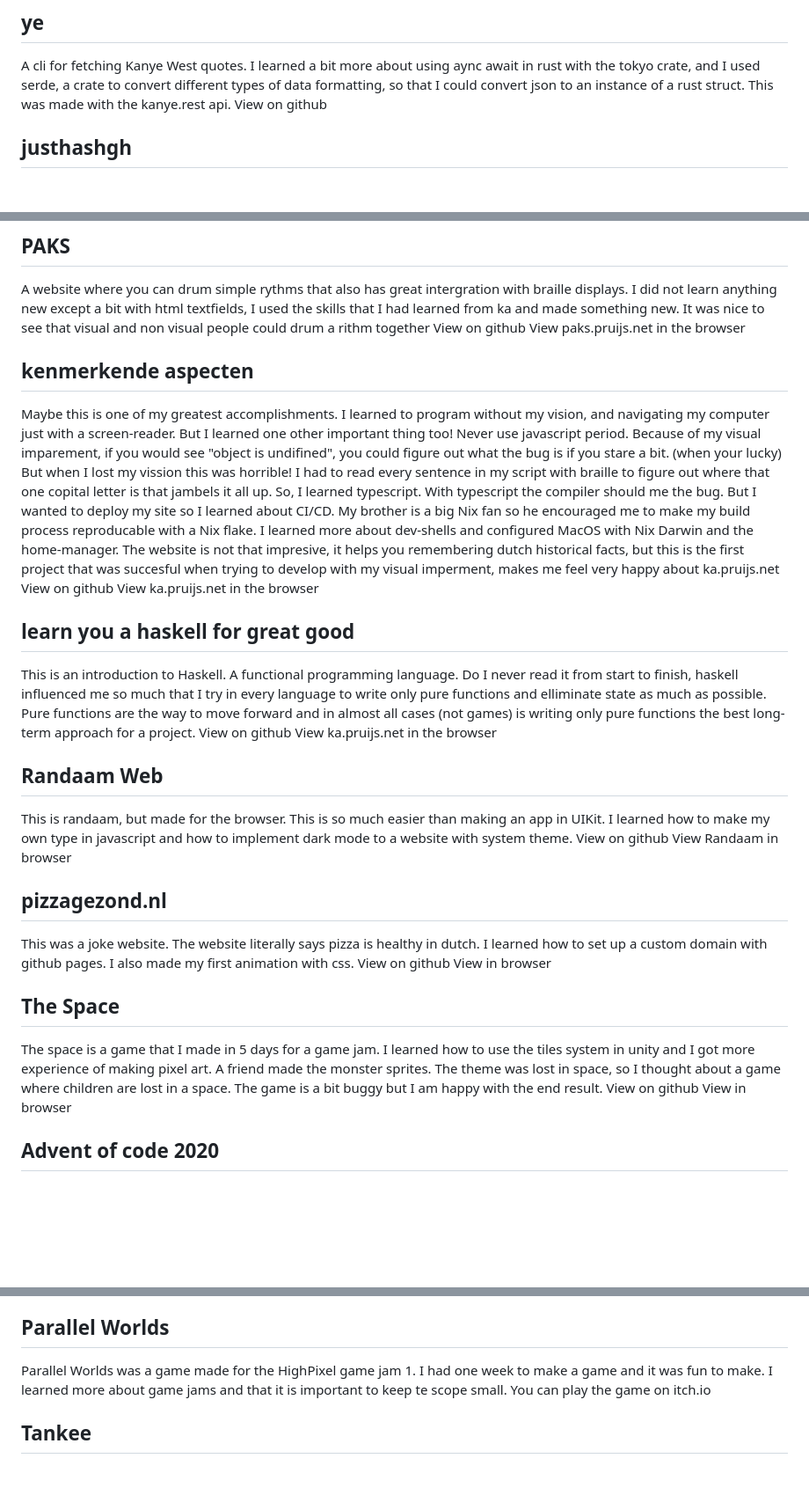
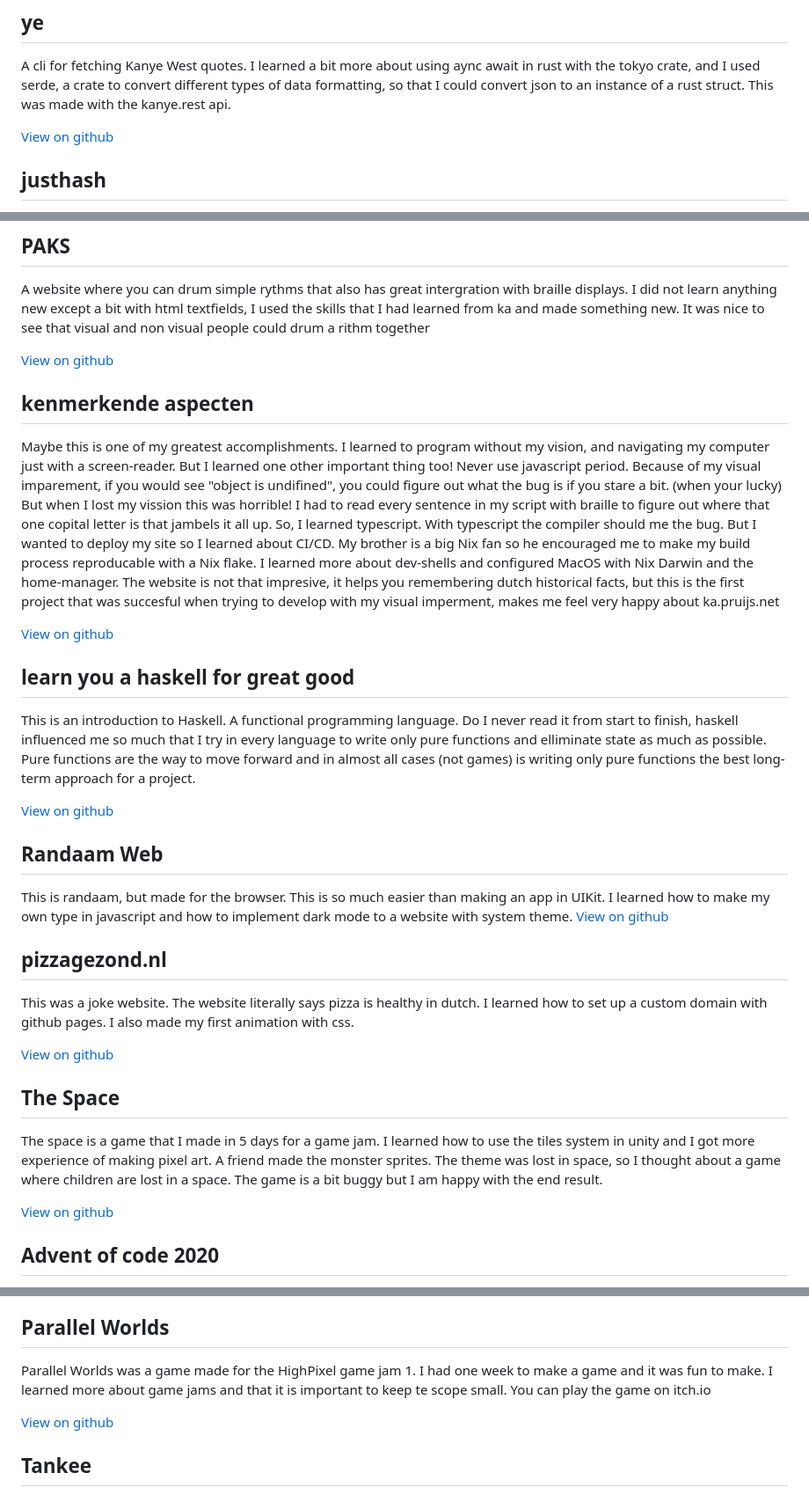
Before and after one commit to SemPruijs/pruijs.net, a Markdown page: site.md, 3 parts joined by grey strips. Shown at 88% size. GitHub-like rendering; blank space fills up the shorter version.

Commit message:
add links to github

```diff
--- a/site.md
+++ b/site.md
@@ -63,8 +63,9 @@ The syntax is so unlogical, I had to learn it :)
 ## ye
 
 A cli for fetching Kanye West quotes. I learned a bit more about using aync await in rust with the tokyo crate, and I used serde, a crate to convert different types of data formatting, so that I could convert json to an instance of a rust struct. This was made with the kanye.rest api.
-View on github
 
-## justhashgh
+[View on github](https://sempruijs/ye)
+
+## justhash
 
 A simple cli for generating sha256 hashes.
@@ -93,38 +99,37 @@ View on github
 ## PAKS
 
 A website where you can drum simple rythms that also has great intergration with braille displays. I did not learn anything new except a bit with html textfields, I used the skills that I had learned from ka and made something new. It was nice to see that visual and non visual people could drum a rithm together
-View on github
-View paks.pruijs.net in the browser
+
+[View on github](https://github.com/sempruijs/paks)
 
 ## kenmerkende aspecten
 
 Maybe this is one of my greatest accomplishments. I learned to program without my vision, and navigating my computer just with a screen-reader. But I learned one other important thing too! Never use javascript period. Because of my visual imparement, if you would see "object is undifined", you could figure out what the bug is if you stare a bit. (when your lucky) But when I lost my vission this was horrible! I had to read every sentence in my script with braille to figure out where that one copital letter is that jambels it all up. So, I learned typescript. With typescript the compiler should me the bug. But I wanted to deploy my site so I learned about CI/CD. My brother is a big Nix fan so he encouraged me to make my build process reproducable with a Nix flake. I learned more about dev-shells and configured MacOS with Nix Darwin and the home-manager. The website is not that impresive, it helps you remembering dutch historical facts, but this is the first project that was succesful when trying to develop with my visual imperment, makes me feel very happy about ka.pruijs.net
-View on github
-View ka.pruijs.net in the browser
+
+[View on github](https://github.com/sempruijs/ka)
 
 ## learn you a haskell for great good
 
 This is an introduction to Haskell. A functional programming language. Do I never read it from start to finish, haskell influenced me so much that I try in every language to write only pure functions and elliminate state as much as possible. Pure functions are the way to move forward and in almost all cases (not games) is writing only pure functions the best long-term approach for a project.
-View on github
-View ka.pruijs.net in the browser
+
+[View on github](https://github.com/sempruijs/learn-haskell)
 
 ## Randaam Web
 
 This is randaam, but made for the browser. This is so much easier than making an app in UIKit. I learned how to make my own type in javascript and how to implement dark mode to a website with system theme.
-View on github
-View Randaam in browser
+[View on github](https://github.com/sempruijs/RandaamWeb)
 
 ## pizzagezond.nl
 
 This was a joke website. The website literally says pizza is healthy in dutch. I learned how to set up a custom domain with github pages. I also made my first animation with css.
-View on github
-View in browser
+
+[View on github](https://github.com/sempruijs/pizzagezond.nl)
 
 ## The Space
 
 The space is a game that I made in 5 days for a game jam. I learned how to use the tiles system in unity and I got more experience of making pixel art. A friend made the monster sprites. The theme was lost in space, so I thought about a game where children are lost in a space. The game is a bit buggy but I am happy with the end result.
-View on github
-View in browser
+
+[View on github](https://github.com/sempruijs/TheSpace)
 
 ## Advent of code 2020
 
@@ -174,7 +186,10 @@ Sem Service is a candy machine made with an arduino. I want to make something wi
 
 ## Parallel Worlds
 
-Parallel Worlds was a game made for the HighPixel game jam 1. I had one week to make a game and it was fun to make. I learned more about game jams and that it is important to keep te scope small. You can play the game on itch.io
+Parallel Worlds was a game made for the HighPixel game jam 1. I had one week to make a game and it was fun to make.
+I learned more about game jams and that it is important to keep te scope small. You can play the game on itch.io
+
+[View on github](https://github.com/sempruijs/HighPixelGameJam)
 
 ## Tankee
 
```
Also changed, not shown: other parts of site.md (+42 -24 lines).
